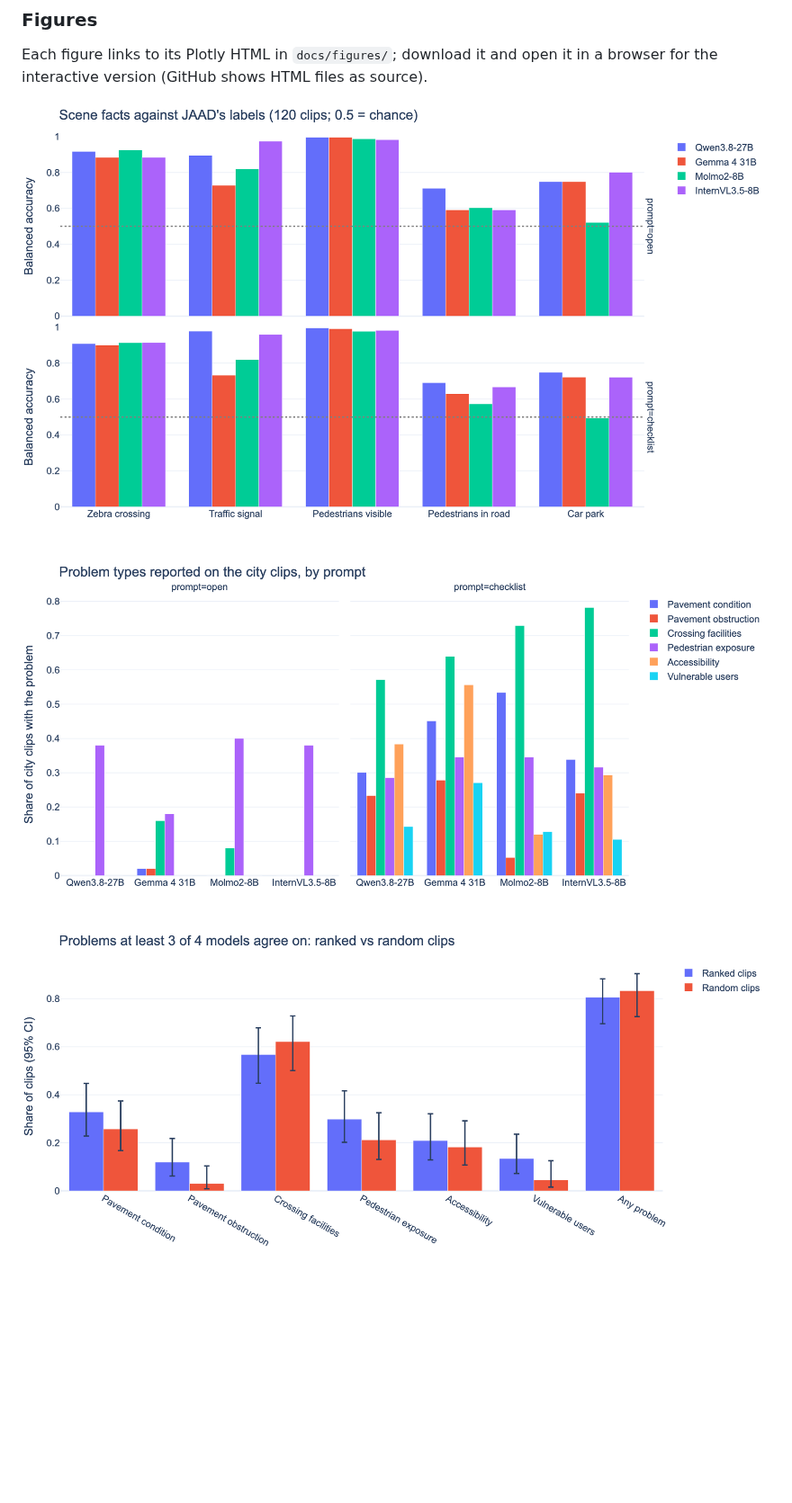
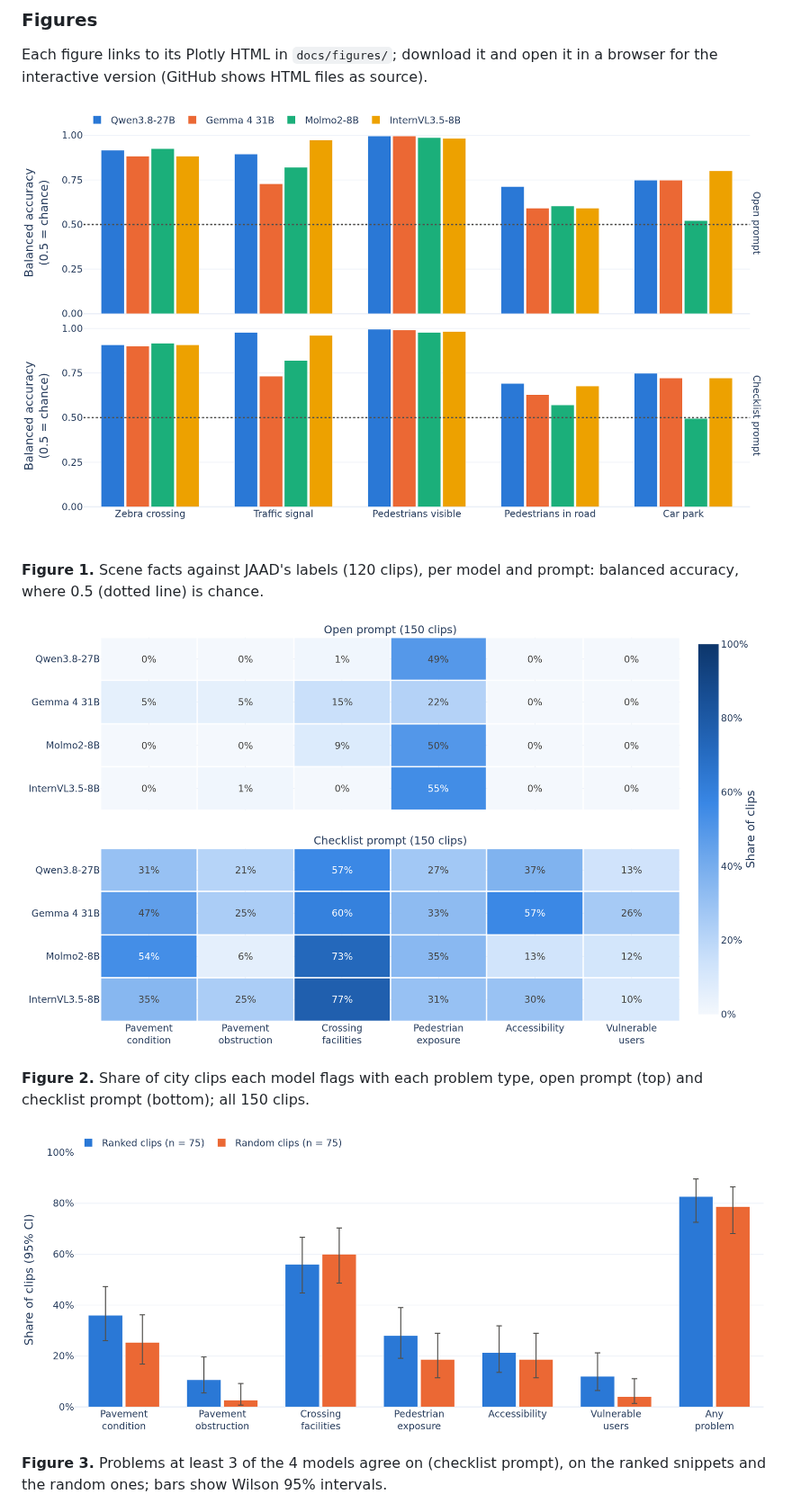
Before and after one commit to Shaadalam9/vlm-street-audit, a Markdown page: README.md, the part around one of its changes. Shown at 90% size. GitHub-like rendering; pictures changed too: docs/figures/jaad_scene_facts.png, docs/figures/problem_types_by_prompt.png, docs/figures/ranked_vs_random.png; blank space fills up the shorter version.

```diff
--- a/README.md
+++ b/README.md
@@ -98,8 +96,14 @@ interactive version (GitHub shows HTML files as source).
 
 [![Scene facts against JAAD's labels](docs/figures/jaad_scene_facts.png)](docs/figures/jaad_scene_facts.html)
 
+**Figure 1.** Scene facts against JAAD's labels (120 clips), per model and prompt: balanced accuracy, where 0.5 (dotted line) is chance.
+
 [![Problem types per model and prompt](docs/figures/problem_types_by_prompt.png)](docs/figures/problem_types_by_prompt.html)
+
+**Figure 2.** Share of city clips each model flags with each problem type, open prompt (top) and checklist prompt (bottom); all 150 clips.
 
 [![Ranked vs random clips](docs/figures/ranked_vs_random.png)](docs/figures/ranked_vs_random.html)
 
+**Figure 3.** Problems at least 3 of the 4 models agree on (checklist prompt), on the ranked snippets and the random ones; bars show Wilson 95% intervals.
+
 [![Agreement between the four models](docs/figures/model_agreement.png)](docs/figures/model_agreement.html)
```
Also changed, not shown: other parts of README.md (+55 -51 lines), docs/figures/model_agreement.png, docs/figures/problems_by_continent.png, docs/figures/problems_map.png, 8 other files.
